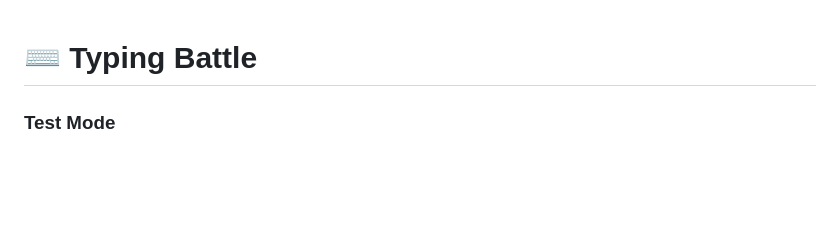
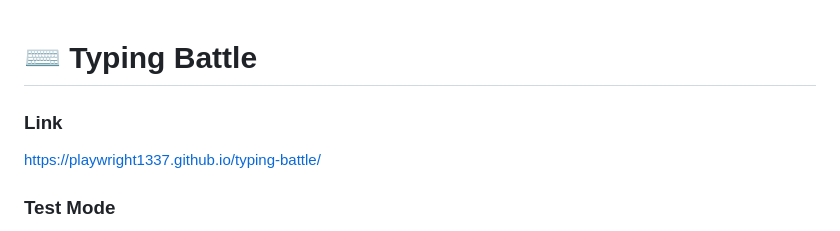
Before and after one commit to PlayWright1337/typing-battle, a Markdown page: README.md, the part around the change. Rendered like a GitHub page; blank space fills up the shorter version.

```diff
--- a/README.md
+++ b/README.md
@@ -1,4 +1,6 @@
 # ⌨ Typing Battle
+### Link
+https://playwright1337.github.io/typing-battle/
 ### Test Mode
 - **Time** — type as many words as possible within a set time limit (15 / 30 / 60 / 120s)
 - **Words** — complete a fixed number of words (10 / 25 / 50 / 100)
```
